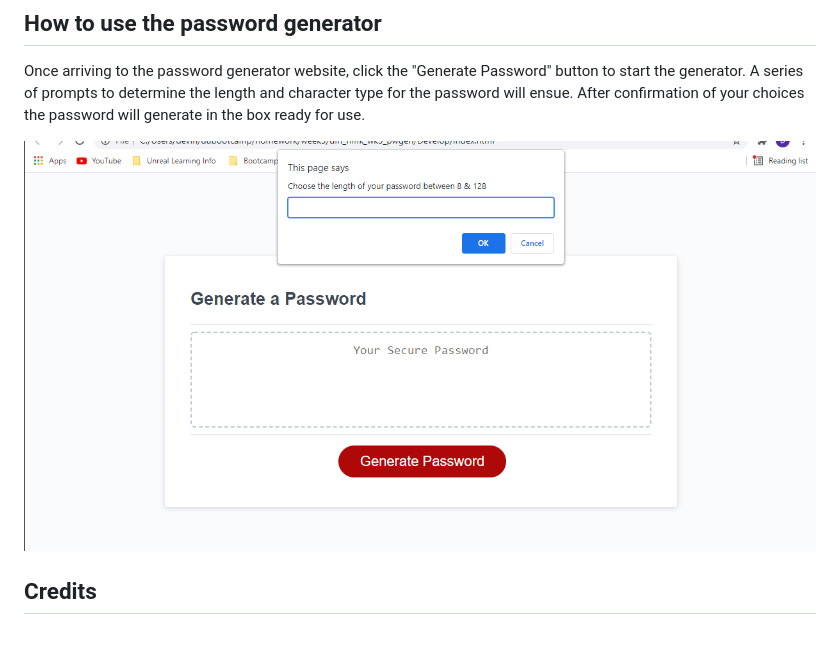
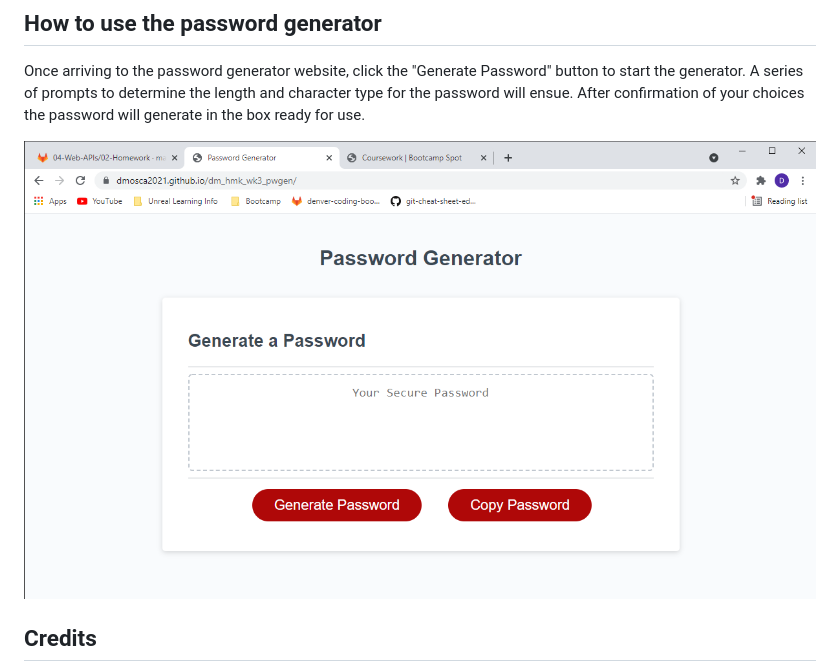
Before and after one commit to DMosca2021/Simple_JS_Password-generator, a Markdown page: README.md, the part around the change. GitHub-like rendering; pictures changed too: assets/images/passgen_scrnsht2.png (added); blank space fills up the shorter version.

Commit message:
Updated README scrnsht

```diff
--- a/README.md
+++ b/README.md
@@ -24,7 +24,7 @@ Click on provided links:
 
 Once arriving to the password generator website, click the "Generate Password" button to start the generator. A series of prompts to determine the length and character type for the password will ensue. After confirmation of your choices the password will generate in the box ready for use.
 
-![Screenshot](./assets/images/passwrdgen_scrnsht.png)
+![Screenshot](./assets/images/passgen_scrnsht2.png)
 
 ## Credits
 
```
